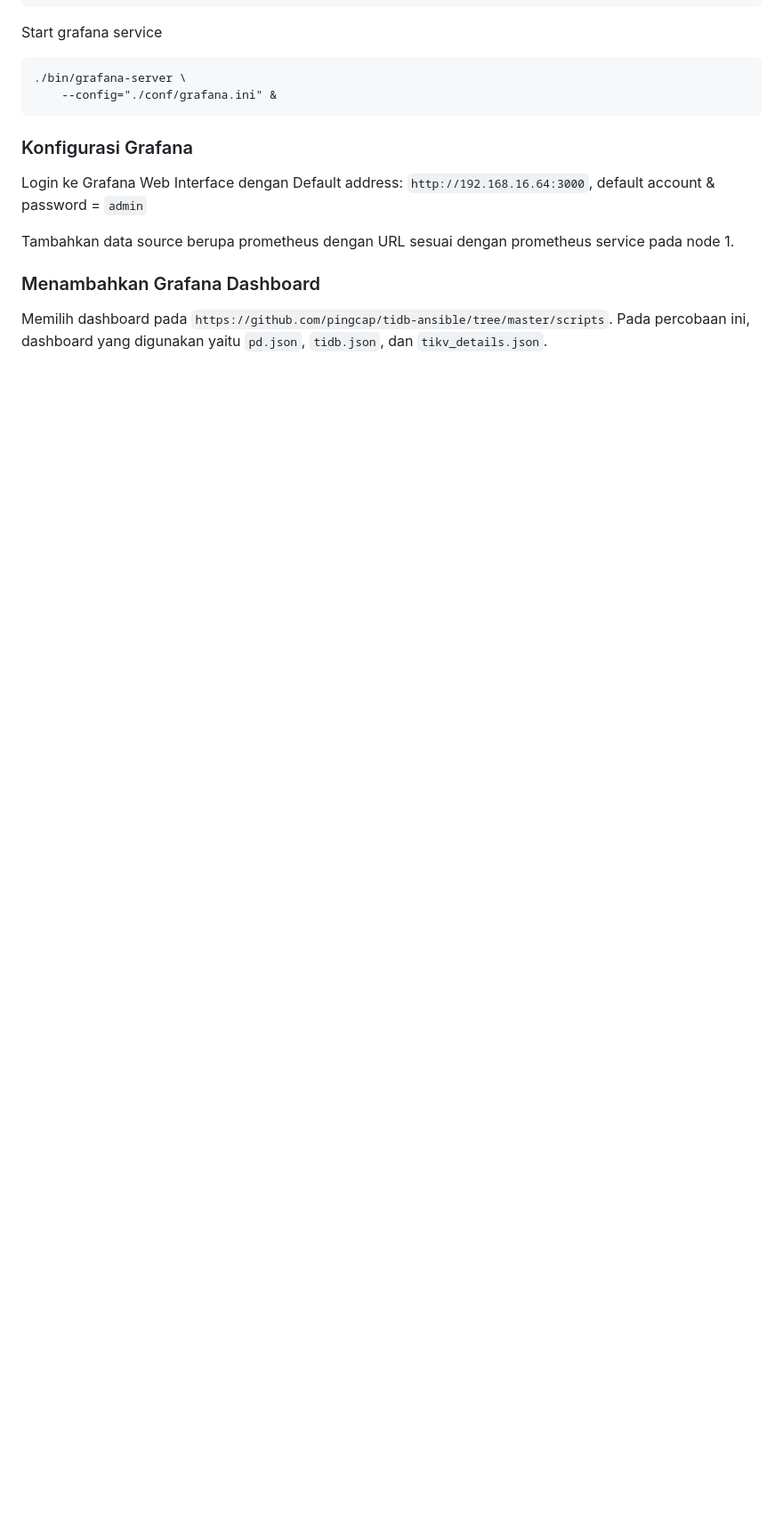
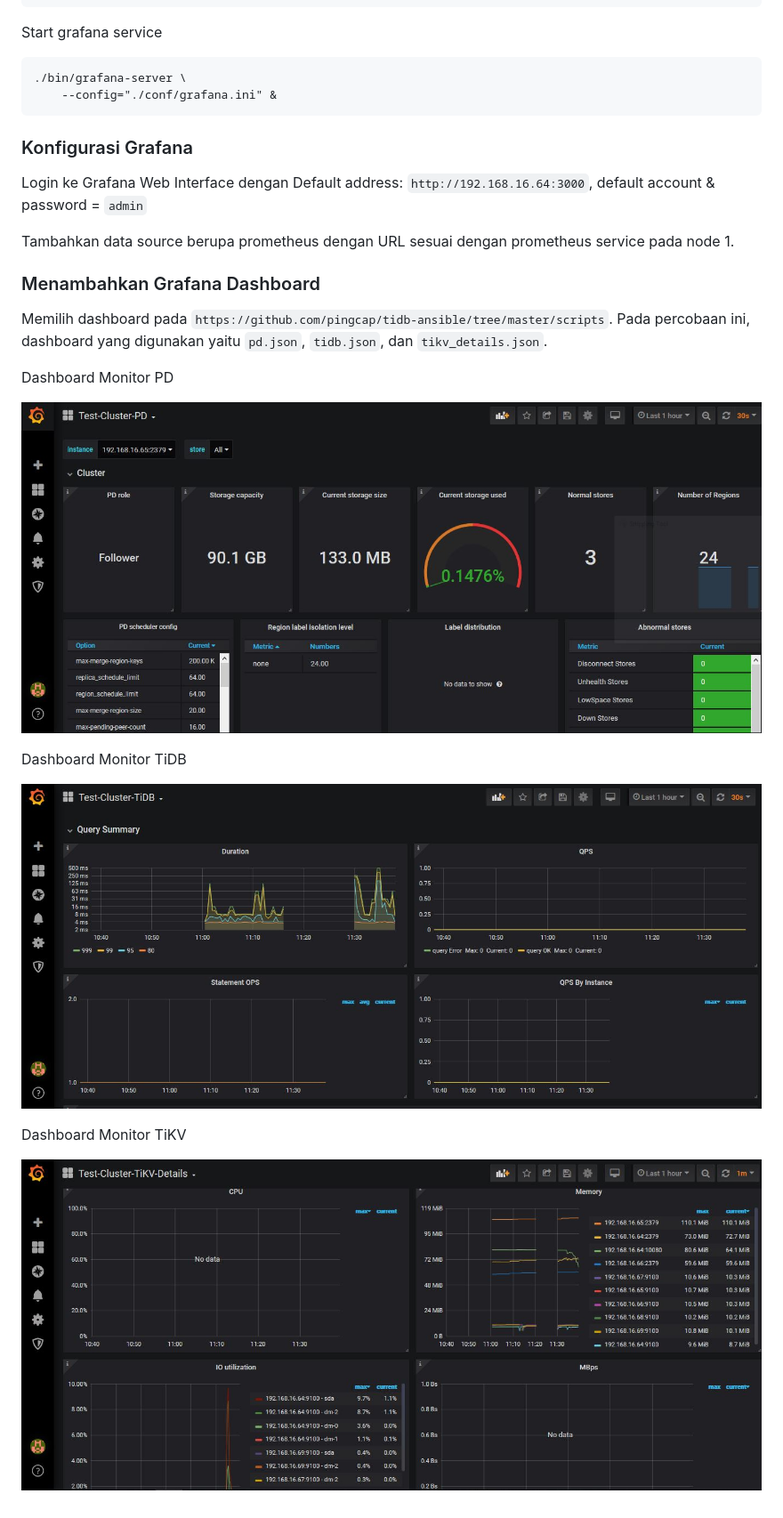
Before and after one commit to otnayrus/basis-data-terdistribusi, a Markdown page: eas/README.md, the part around the change. Shown: that part at 89% size. GitHub-like rendering; pictures changed too: eas/img/pd-dashboard.JPG (added), eas/img/tidb-dashboard.JPG (added), eas/img/tikv-dashboard.JPG (added); blank space fills up the shorter version.

Commit message:
add grafana dashboard

```diff
--- a/eas/README.md
+++ b/eas/README.md
@@ -403,3 +403,15 @@ Tambahkan data source berupa prometheus dengan URL sesuai dengan prometheus serv
 
 Memilih dashboard pada `https://github.com/pingcap/tidb-ansible/tree/master/scripts`.
 Pada percobaan ini, dashboard yang digunakan yaitu `pd.json`, `tidb.json`, dan `tikv_details.json`.
+
+Dashboard Monitor PD
+
+![pd-dashboard](img/pd-dashboard.JPG)
+
+Dashboard Monitor TiDB
+
+![tidb-dashboard](img/tidb-dashboard.JPG)
+
+Dashboard Monitor TiKV
+
+![tikv-dashboard](img/tikv-dashboard.JPG)
```
